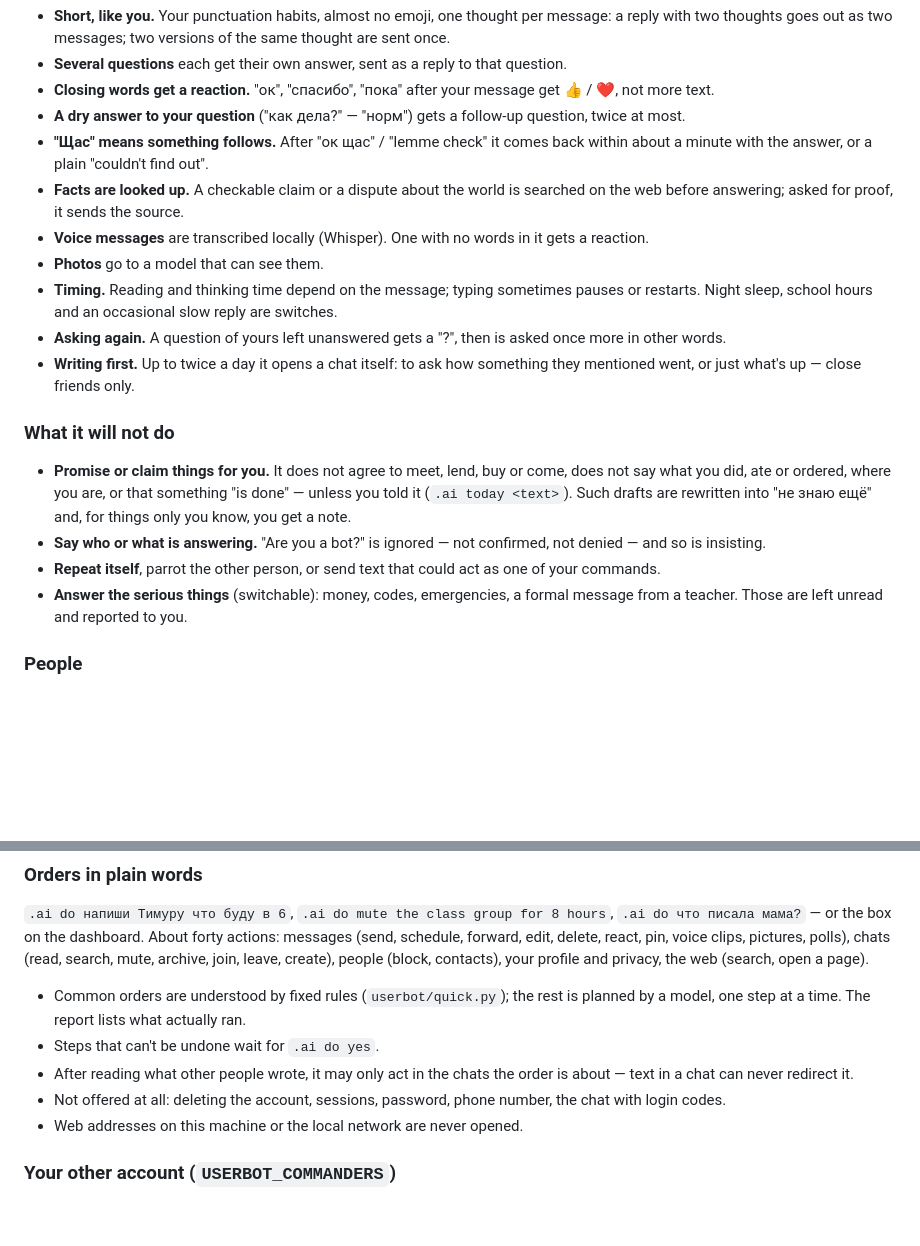
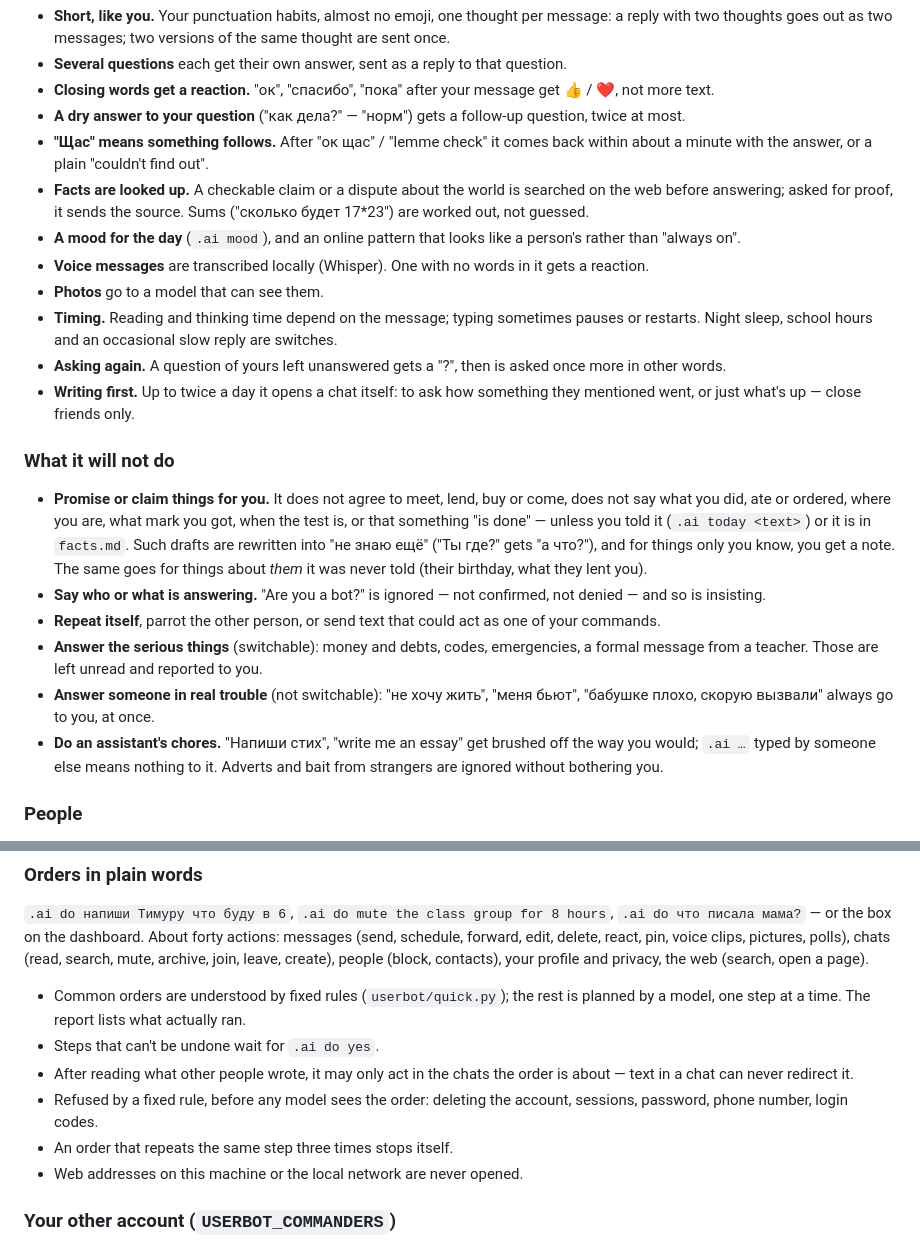
Before and after one commit to 1mr0n1/mfqbot, a Markdown page: README.md, 2 parts joined by grey strips. Rendered like a GitHub page; blank space fills up the shorter version.

Commit message:
README: what it won't claim, crises, chores, sums, closed orders

```diff
--- a/README.md
+++ b/README.md
@@ -52,7 +52,8 @@ Style comes from your own chats (see "Teaching it" below), never from a generic
 - **"Щас" means something follows.** After "ок щас" / "lemme check" it comes back within about a minute with
   the answer, or a plain "couldn't find out".
 - **Facts are looked up.** A checkable claim or a dispute about the world is searched on the web before
-  answering; asked for proof, it sends the source.
+  answering; asked for proof, it sends the source. Sums ("сколько будет 17*23") are worked out, not guessed.
+- **A mood for the day** (`.ai mood`), and an online pattern that looks like a person's rather than "always on".
 - **Voice messages** are transcribed locally (Whisper). One with no words in it gets a reaction.
 - **Photos** go to a model that can see them.
 - **Timing.** Reading and thinking time depend on the message; typing sometimes pauses or restarts. Night sleep,
@@ -64,12 +65,18 @@ Style comes from your own chats (see "Teaching it" below), never from a generic
 ### What it will not do
 
 - **Promise or claim things for you.** It does not agree to meet, lend, buy or come, does not say what you did,
-  ate or ordered, where you are, or that something "is done" — unless you told it (`.ai today <text>`).
-  Such drafts are rewritten into "не знаю ещё" and, for things only you know, you get a note.
+  ate or ordered, where you are, what mark you got, when the test is, or that something "is done" — unless you
+  told it (`.ai today <text>`) or it is in `facts.md`. Such drafts are rewritten into "не знаю ещё" ("Ты где?"
+  gets "а что?"), and for things only you know, you get a note. The same goes for things about *them* it was
+  never told (their birthday, what they lent you).
 - **Say who or what is answering.** "Are you a bot?" is ignored — not confirmed, not denied — and so is insisting.
 - **Repeat itself**, parrot the other person, or send text that could act as one of your commands.
-- **Answer the serious things** (switchable): money, codes, emergencies, a formal message from a teacher. Those
-  are left unread and reported to you.
+- **Answer the serious things** (switchable): money and debts, codes, emergencies, a formal message from a
+  teacher. Those are left unread and reported to you.
+- **Answer someone in real trouble** (not switchable): "не хочу жить", "меня бьют", "бабушке плохо, скорую
+  вызвали" always go to you, at once.
+- **Do an assistant's chores.** "Напиши стих", "write me an essay" get brushed off the way you would; `.ai …`
+  typed by someone else means nothing to it. Adverts and bait from strangers are ignored without bothering you.
 
 ### People
 
@@ -121,7 +128,9 @@ your profile and privacy, the web (search, open a page).
 - Steps that can't be undone wait for `.ai do yes`.
 - After reading what other people wrote, it may only act in the chats the order is about — text in a chat can
   never redirect it.
-- Not offered at all: deleting the account, sessions, password, phone number, the chat with login codes.
+- Refused by a fixed rule, before any model sees the order: deleting the account, sessions, password, phone
+  number, login codes.
+- An order that repeats the same step three times stops itself.
 - Web addresses on this machine or the local network are never opened.
 
 ### Your other account (`USERBOT_COMMANDERS`)
```
Also changed, not shown: 1 other file.
